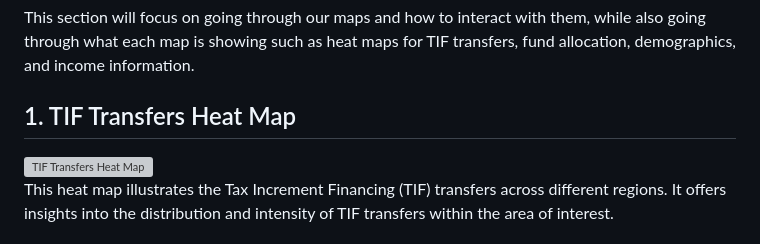
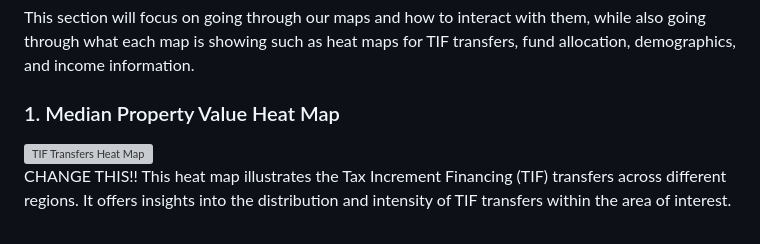
Before and after one commit to dsasidharannair/TIF_Demographic-IPRO, a Markdown page: README.md, the part around the change printed below. Drawn GitHub-style; grey boxes are pictures that could not be loaded.

```diff
--- a/README.md
+++ b/README.md
@@ -23,5 +23,5 @@ This next step included preparing our data before performing our statistical ana
 ### Visualizations
 This section will focus on going through our maps and how to interact with them, while also going through what each map is showing such as heat maps for TIF transfers, fund allocation, demographics, and income information.
 
-## 1. TIF Transfers Heat Map
+### 1. Median Property Value Heat Map
 
@@ -29,3 +29,3 @@ This section will focus on going through our maps and how to interact with them,
 
-This heat map illustrates the Tax Increment Financing (TIF) transfers across different regions. It offers insights into the distribution and intensity of TIF transfers within the area of interest.
+CHANGE THIS!! This heat map illustrates the Tax Increment Financing (TIF) transfers across different regions. It offers insights into the distribution and intensity of TIF transfers within the area of interest.
 
```
Also changed, not shown: other parts of README.md (+19 -5 lines).
